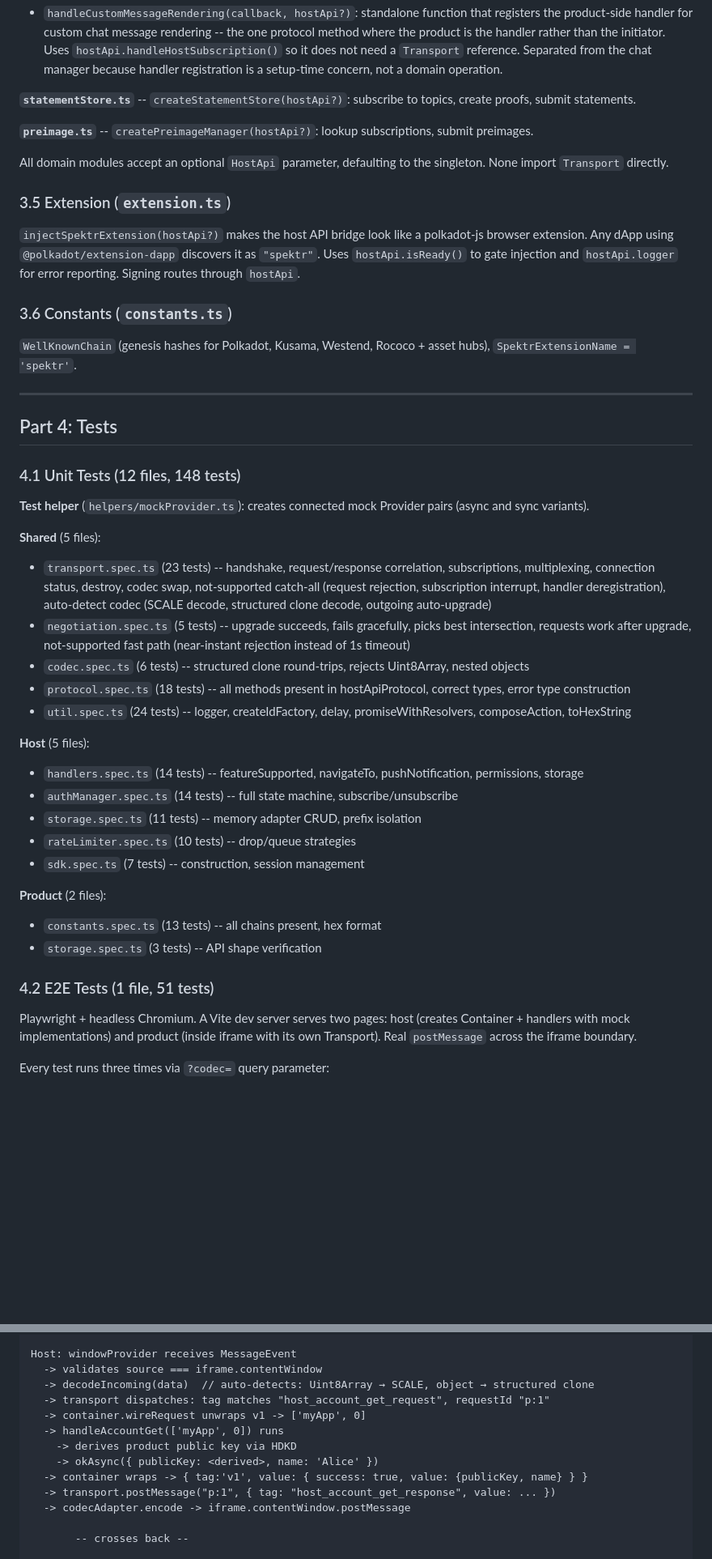
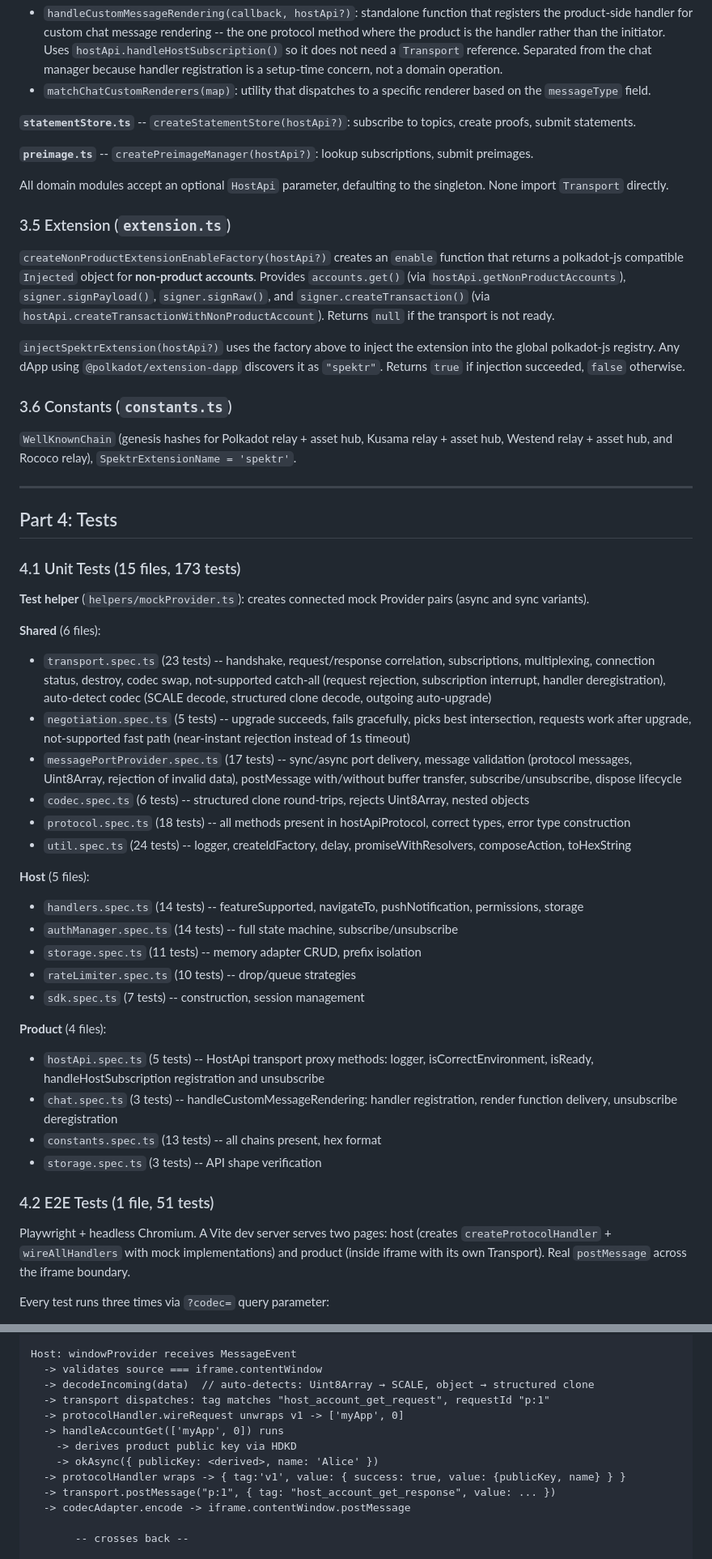
Before and after one commit to TorstenStueber/host-product-sdk, a Markdown page: ARCHITECTURE.md, 2 parts joined by grey strips. Shown at 81% size. Drawn GitHub-style; blank space fills up the shorter version.

```diff
--- a/ARCHITECTURE.md
+++ b/ARCHITECTURE.md
@@ -462,4 +465,5 @@ const val = await storage.readString('key');
 - `handleCustomMessageRendering(callback, hostApi?)`: standalone function that registers the product-side handler for custom chat message rendering -- the one protocol method where the product is the handler rather than the initiator. Uses `hostApi.handleHostSubscription()` so it does not need a `Transport` reference. Separated from the chat manager because handler registration is a setup-time concern, not a domain operation.
+- `matchChatCustomRenderers(map)`: utility that dispatches to a specific renderer based on the `messageType` field.
 
 **`statementStore.ts`** -- `createStatementStore(hostApi?)`: subscribe to topics, create proofs, submit statements.
 
@@ -469,23 +473,26 @@ All domain modules accept an optional `HostApi` parameter, defaulting to the sin
 
 ### 3.5 Extension (`extension.ts`)
 
-`injectSpektrExtension(hostApi?)` makes the host API bridge look like a polkadot-js browser extension. Any dApp using `@polkadot/extension-dapp` discovers it as `"spektr"`. Uses `hostApi.isReady()` to gate injection and `hostApi.logger` for error reporting. Signing routes through `hostApi`.
+`createNonProductExtensionEnableFactory(hostApi?)` creates an `enable` function that returns a polkadot-js compatible `Injected` object for **non-product accounts**. Provides `accounts.get()` (via `hostApi.getNonProductAccounts`), `signer.signPayload()`, `signer.signRaw()`, and `signer.createTransaction()` (via `hostApi.createTransactionWithNonProductAccount`). Returns `null` if the transport is not ready.
+
+`injectSpektrExtension(hostApi?)` uses the factory above to inject the extension into the global polkadot-js registry. Any dApp using `@polkadot/extension-dapp` discovers it as `"spektr"`. Returns `true` if injection succeeded, `false` otherwise.
 
 ### 3.6 Constants (`constants.ts`)
 
-`WellKnownChain` (genesis hashes for Polkadot, Kusama, Westend, Rococo + asset hubs), `SpektrExtensionName = 'spektr'`.
+`WellKnownChain` (genesis hashes for Polkadot relay + asset hub, Kusama relay + asset hub, Westend relay + asset hub, and Rococo relay), `SpektrExtensionName = 'spektr'`.
 
 ---
 
 ## Part 4: Tests
 
-### 4.1 Unit Tests (12 files, 148 tests)
+### 4.1 Unit Tests (15 files, 173 tests)
 
 **Test helper** (`helpers/mockProvider.ts`): creates connected mock Provider pairs (async and sync variants).
 
-**Shared** (5 files):
+**Shared** (6 files):
 - `transport.spec.ts` (23 tests) -- handshake, request/response correlation, subscriptions, multiplexing, connection status, destroy, codec swap, not-supported catch-all (request rejection, subscription interrupt, handler deregistration), auto-detect codec (SCALE decode, structured clone decode, outgoing auto-upgrade)
 - `negotiation.spec.ts` (5 tests) -- upgrade succeeds, fails gracefully, picks best intersection, requests work after upgrade, not-supported fast path (near-instant rejection instead of 1s timeout)
+- `messagePortProvider.spec.ts` (17 tests) -- sync/async port delivery, message validation (protocol messages, Uint8Array, rejection of invalid data), postMessage with/without buffer transfer, subscribe/unsubscribe, dispose lifecycle
 - `codec.spec.ts` (6 tests) -- structured clone round-trips, rejects Uint8Array, nested objects
 - `protocol.spec.ts` (18 tests) -- all methods present in hostApiProtocol, correct types, error type construction
 - `util.spec.ts` (24 tests) -- logger, createIdFactory, delay, promiseWithResolvers, composeAction, toHexString
@@ -497,13 +504,15 @@ All domain modules accept an optional `HostApi` parameter, defaulting to the sin
 - `rateLimiter.spec.ts` (10 tests) -- drop/queue strategies
 - `sdk.spec.ts` (7 tests) -- construction, session management
 
-**Product** (2 files):
+**Product** (4 files):
+- `hostApi.spec.ts` (5 tests) -- HostApi transport proxy methods: logger, isCorrectEnvironment, isReady, handleHostSubscription registration and unsubscribe
+- `chat.spec.ts` (3 tests) -- handleCustomMessageRendering: handler registration, render function delivery, unsubscribe deregistration
 - `constants.spec.ts` (13 tests) -- all chains present, hex format
 - `storage.spec.ts` (3 tests) -- API shape verification
 
 ### 4.2 E2E Tests (1 file, 51 tests)
 
-Playwright + headless Chromium. A Vite dev server serves two pages: host (creates Container + handlers with mock implementations) and product (inside iframe with its own Transport). Real `postMessage` across the iframe boundary.
+Playwright + headless Chromium. A Vite dev server serves two pages: host (creates `createProtocolHandler` + `wireAllHandlers` with mock implementations) and product (inside iframe with its own Transport). Real `postMessage` across the iframe boundary.
 
 Every test runs three times via `?codec=` query parameter:
 - **`structured_clone`** -- host registers codec upgrade support, product auto-upgrades after handshake, all requests run over structured clone
@@ -538,11 +547,11 @@ Host: windowProvider receives MessageEvent
   -> validates source === iframe.contentWindow
   -> decodeIncoming(data)  // auto-detects: Uint8Array → SCALE, object → structured clone
   -> transport dispatches: tag matches "host_account_get_request", requestId "p:1"
-  -> container.wireRequest unwraps v1 -> ['myApp', 0]
+  -> protocolHandler.wireRequest unwraps v1 -> ['myApp', 0]
   -> handleAccountGet(['myApp', 0]) runs
     -> derives product public key via HDKD
     -> okAsync({ publicKey: <derived>, name: 'Alice' })
-  -> container wraps -> { tag:'v1', value: { success: true, value: {publicKey, name} } }
+  -> protocolHandler wraps -> { tag:'v1', value: { success: true, value: {publicKey, name} } }
   -> transport.postMessage("p:1", { tag: "host_account_get_response", value: ... })
   -> codecAdapter.encode -> iframe.contentWindow.postMessage
 
```
Also changed, not shown: other parts of ARCHITECTURE.md (+35 -32 lines).
